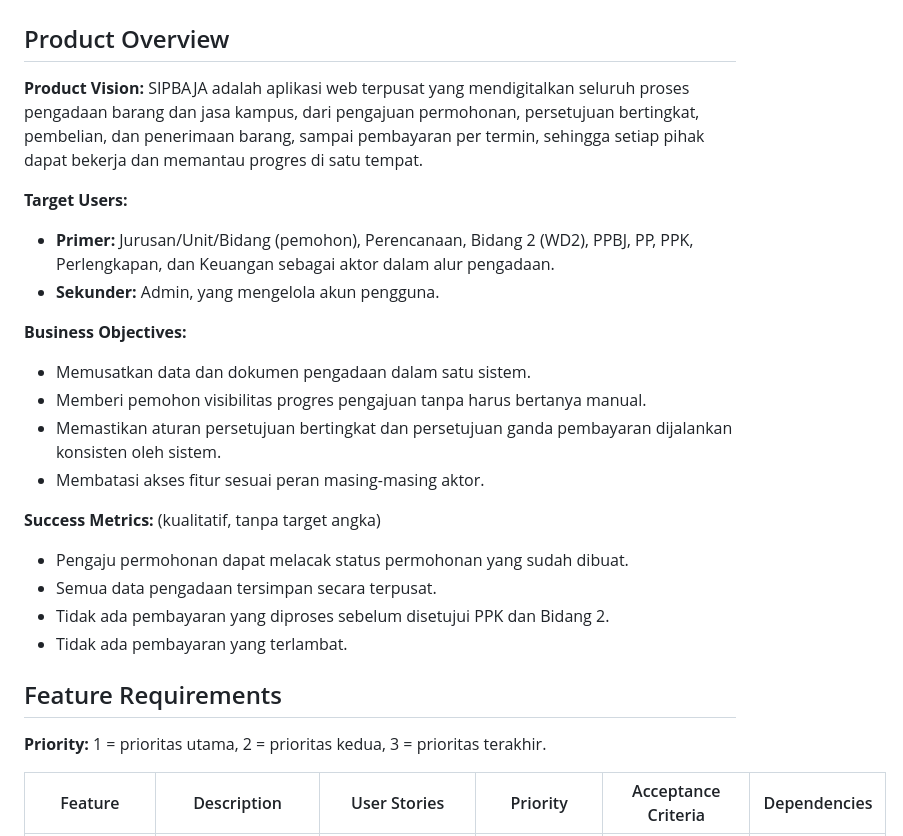
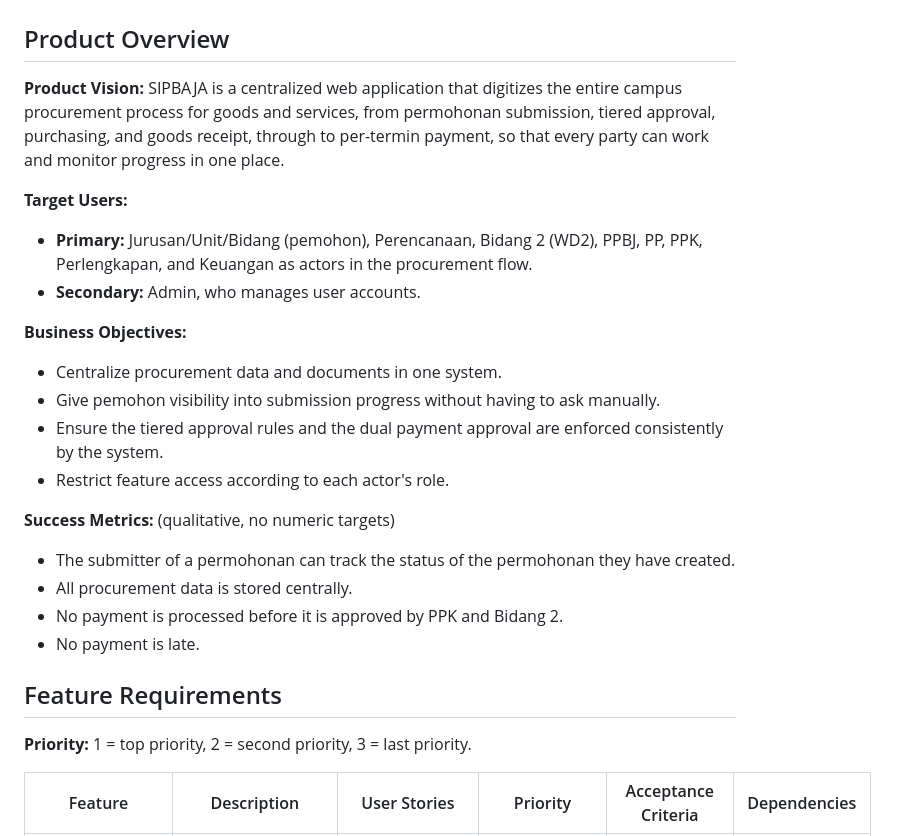
Before and after one commit to Farrelmaahira/SIPBAJA, a Markdown page: docs/PRD.md, the part around one of its changes. Drawn GitHub-style.

Commit message:
docs: translate PRD and development rules to English

```diff
--- a/docs/PRD.md
+++ b/docs/PRD.md
@@ -2,27 +2,27 @@
 
 ## Product Overview
 
-**Product Vision:** SIPBAJA adalah aplikasi web terpusat yang mendigitalkan seluruh proses pengadaan barang dan jasa kampus, dari pengajuan permohonan, persetujuan bertingkat, pembelian, dan penerimaan barang, sampai pembayaran per termin, sehingga setiap pihak dapat bekerja dan memantau progres di satu tempat.
+**Product Vision:** SIPBAJA is a centralized web application that digitizes the entire campus procurement process for goods and services, from permohonan submission, tiered approval, purchasing, and goods receipt, through to per-termin payment, so that every party can work and monitor progress in one place.
 
 **Target Users:**
-- **Primer:** Jurusan/Unit/Bidang (pemohon), Perencanaan, Bidang 2 (WD2), PPBJ, PP, PPK, Perlengkapan, dan Keuangan sebagai aktor dalam alur pengadaan.
-- **Sekunder:** Admin, yang mengelola akun pengguna.
+- **Primary:** Jurusan/Unit/Bidang (pemohon), Perencanaan, Bidang 2 (WD2), PPBJ, PP, PPK, Perlengkapan, and Keuangan as actors in the procurement flow.
+- **Secondary:** Admin, who manages user accounts.
 
 **Business Objectives:**
-- Memusatkan data dan dokumen pengadaan dalam satu sistem.
-- Memberi pemohon visibilitas progres pengajuan tanpa harus bertanya manual.
-- Memastikan aturan persetujuan bertingkat dan persetujuan ganda pembayaran dijalankan konsisten oleh sistem.
-- Membatasi akses fitur sesuai peran masing-masing aktor.
+- Centralize procurement data and documents in one system.
+- Give pemohon visibility into submission progress without having to ask manually.
+- Ensure the tiered approval rules and the dual payment approval are enforced consistently by the system.
+- Restrict feature access according to each actor's role.
 
-**Success Metrics:** (kualitatif, tanpa target angka)
-- Pengaju permohonan dapat melacak status permohonan yang sudah dibuat.
-- Semua data pengadaan tersimpan secara terpusat.
-- Tidak ada pembayaran yang diproses sebelum disetujui PPK dan Bidang 2.
-- Tidak ada pembayaran yang terlambat.
+**Success Metrics:** (qualitative, no numeric targets)
+- The submitter of a permohonan can track the status of the permohonan they have created.
+- All procurement data is stored centrally.
+- No payment is processed before it is approved by PPK and Bidang 2.
+- No payment is late.
 
 ## Feature Requirements
 
-**Priority:** 1 = prioritas utama, 2 = prioritas kedua, 3 = prioritas terakhir.
+**Priority:** 1 = top priority, 2 = second priority, 3 = last priority.
 
 | Feature | Description | User Stories | Priority | Acceptance Criteria | Dependencies |
 |---------|-------------|--------------|----------|---------------------|--------------|
```
Also changed, not shown: other parts of docs/PRD.md (+30 -30 lines), docs/DEVELOPMENT_RULES.md (+30 -32 lines), docs/design.md (+1 -5 lines).
